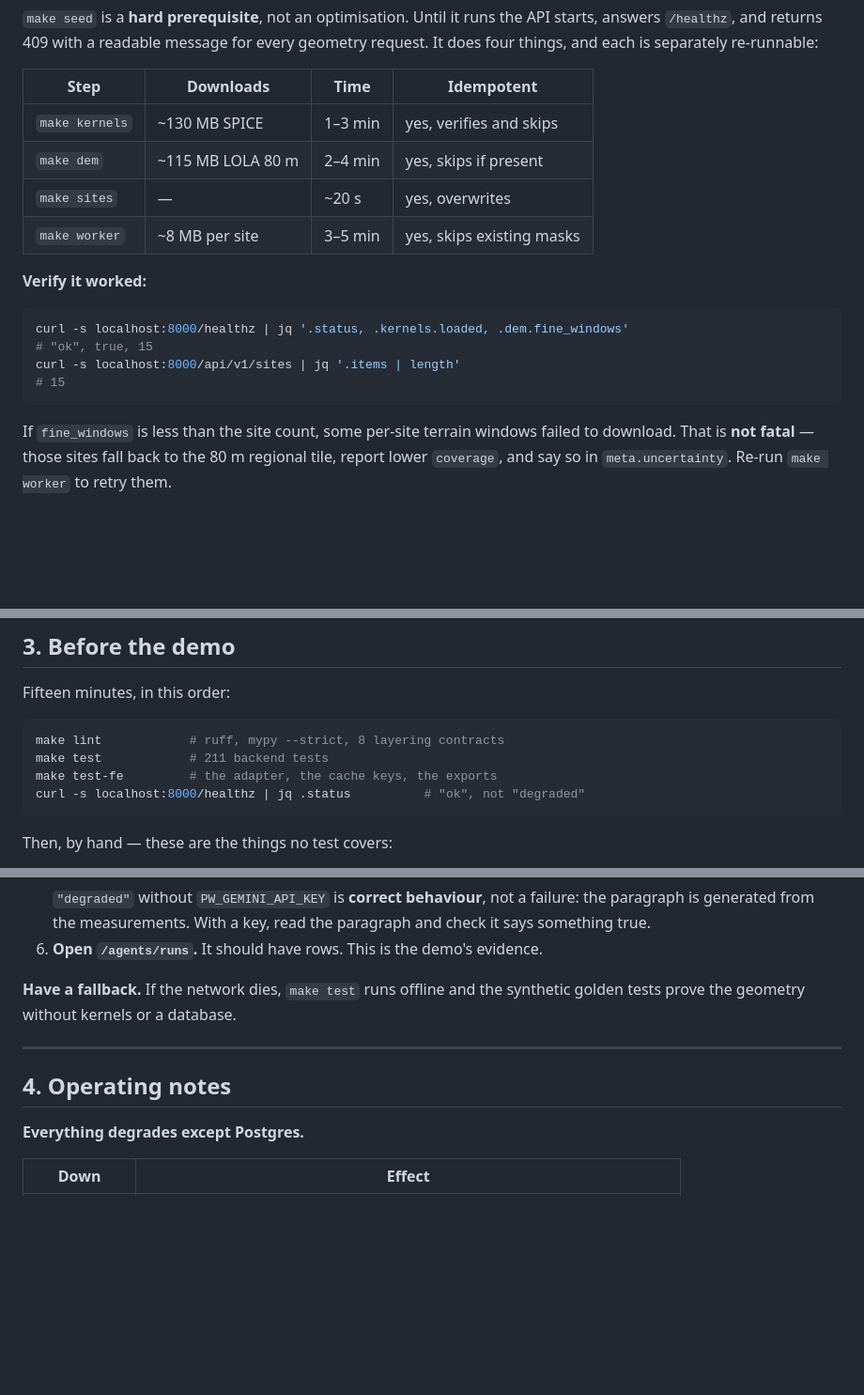
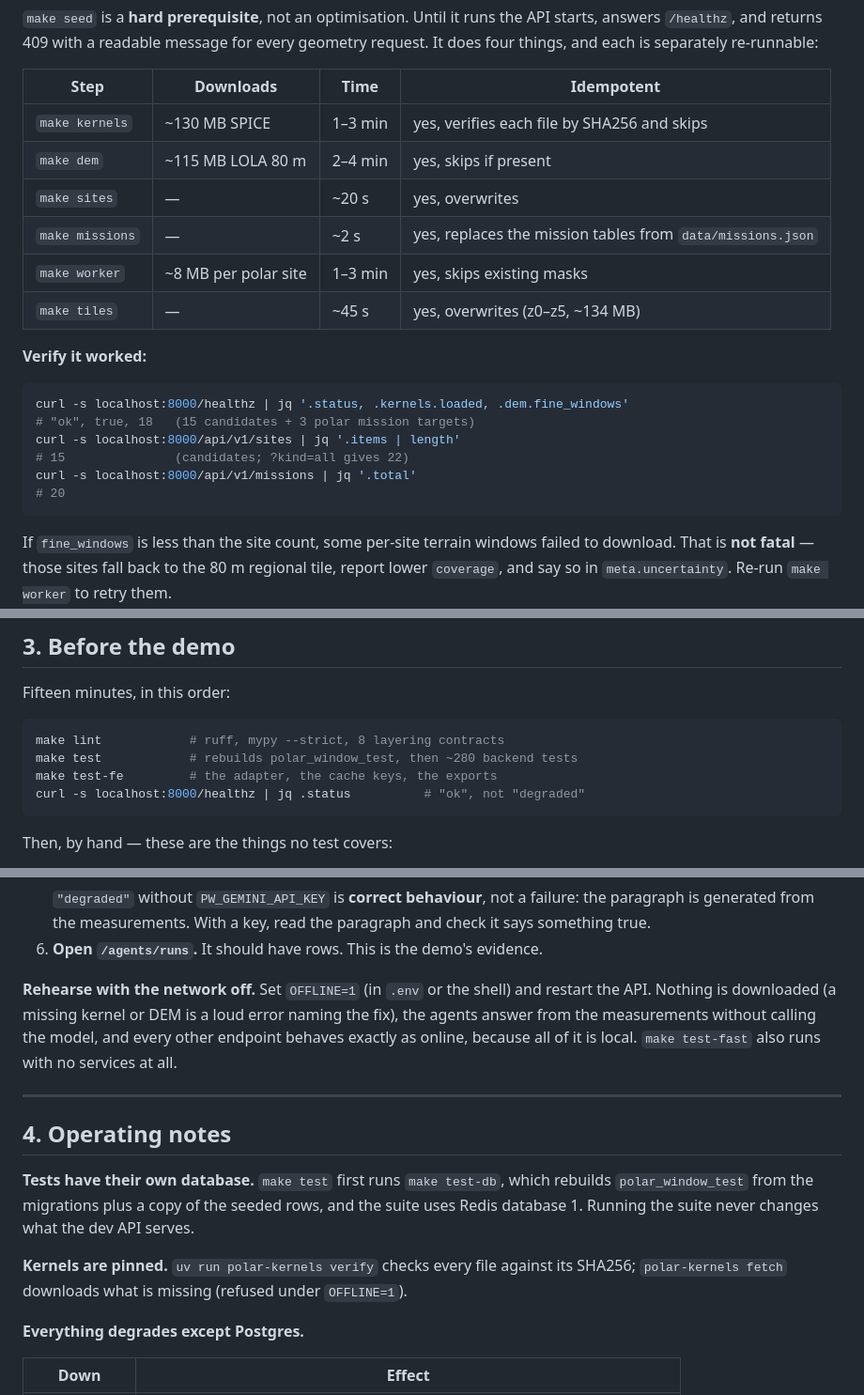
Before and after one commit to MdAhbab/PolarWindow, a Markdown page: docs/runbook.md, 3 parts joined by grey strips. Shown at 94% size. Drawn GitHub-style; blank space fills up the shorter version.

````diff
--- a/docs/runbook.md
+++ b/docs/runbook.md
@@ -24,18 +24,22 @@ every geometry request. It does four things, and each is separately re-runnable:
 
 | Step | Downloads | Time | Idempotent |
 |---|---|---|---|
-| `make kernels` | ~130 MB SPICE | 1–3 min | yes, verifies and skips |
+| `make kernels` | ~130 MB SPICE | 1–3 min | yes, verifies each file by SHA256 and skips |
 | `make dem` | ~115 MB LOLA 80 m | 2–4 min | yes, skips if present |
 | `make sites` | — | ~20 s | yes, overwrites |
-| `make worker` | ~8 MB per site | 3–5 min | yes, skips existing masks |
+| `make missions` | — | ~2 s | yes, replaces the mission tables from `data/missions.json` |
+| `make worker` | ~8 MB per polar site | 1–3 min | yes, skips existing masks |
+| `make tiles` | — | ~45 s | yes, overwrites (z0–z5, ~134 MB) |
 
 **Verify it worked:**
 
 ```bash
 curl -s localhost:8000/healthz | jq '.status, .kernels.loaded, .dem.fine_windows'
-# "ok", true, 15
+# "ok", true, 18   (15 candidates + 3 polar mission targets)
 curl -s localhost:8000/api/v1/sites | jq '.items | length'
-# 15
+# 15               (candidates; ?kind=all gives 22)
+curl -s localhost:8000/api/v1/missions | jq '.total'
+# 20
 ```
 
 If `fine_windows` is less than the site count, some per-site terrain windows
@@ -125,7 +129,7 @@ Fifteen minutes, in this order:
 
 ```bash
 make lint            # ruff, mypy --strict, 8 layering contracts
-make test            # 211 backend tests
+make test            # rebuilds polar_window_test, then ~280 backend tests
 make test-fe         # the adapter, the cache keys, the exports
 curl -s localhost:8000/healthz | jq .status          # "ok", not "degraded"
 ```
@@ -149,12 +153,24 @@ Then, by hand — these are the things no test covers:
    the paragraph and check it says something true.
 6. **Open `/agents/runs`.** It should have rows. This is the demo's evidence.
 
-**Have a fallback.** If the network dies, `make test` runs offline and the
-synthetic golden tests prove the geometry without kernels or a database.
+**Rehearse with the network off.** Set `OFFLINE=1` (in `.env` or the shell)
+and restart the API. Nothing is downloaded (a missing kernel or DEM is a loud
+error naming the fix), the agents answer from the measurements without calling
+the model, and every other endpoint behaves exactly as online, because all of
+it is local. `make test-fast` also runs with no services at all.
 
 ---
 
 ## 4. Operating notes
+
+**Tests have their own database.** `make test` first runs `make test-db`, which
+rebuilds `polar_window_test` from the migrations plus a copy of the seeded rows,
+and the suite uses Redis database 1. Running the suite never changes what the
+dev API serves.
+
+**Kernels are pinned.** `uv run polar-kernels verify` checks every file against
+its SHA256; `polar-kernels fetch` downloads what is missing (refused under
+`OFFLINE=1`).
 
 **Everything degrades except Postgres.**
 
````
Also changed, not shown: docs/api.md (+84 -6 lines).
